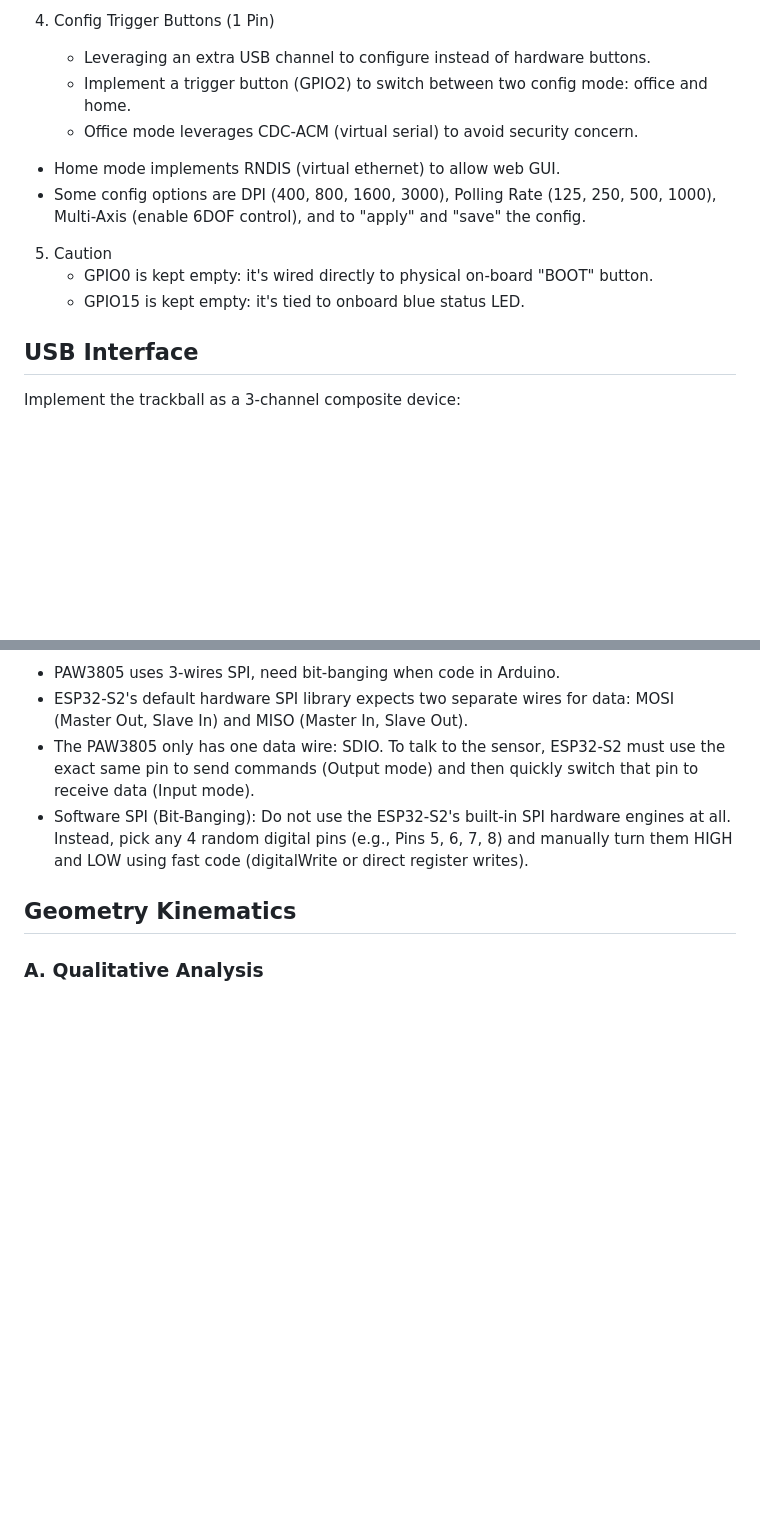
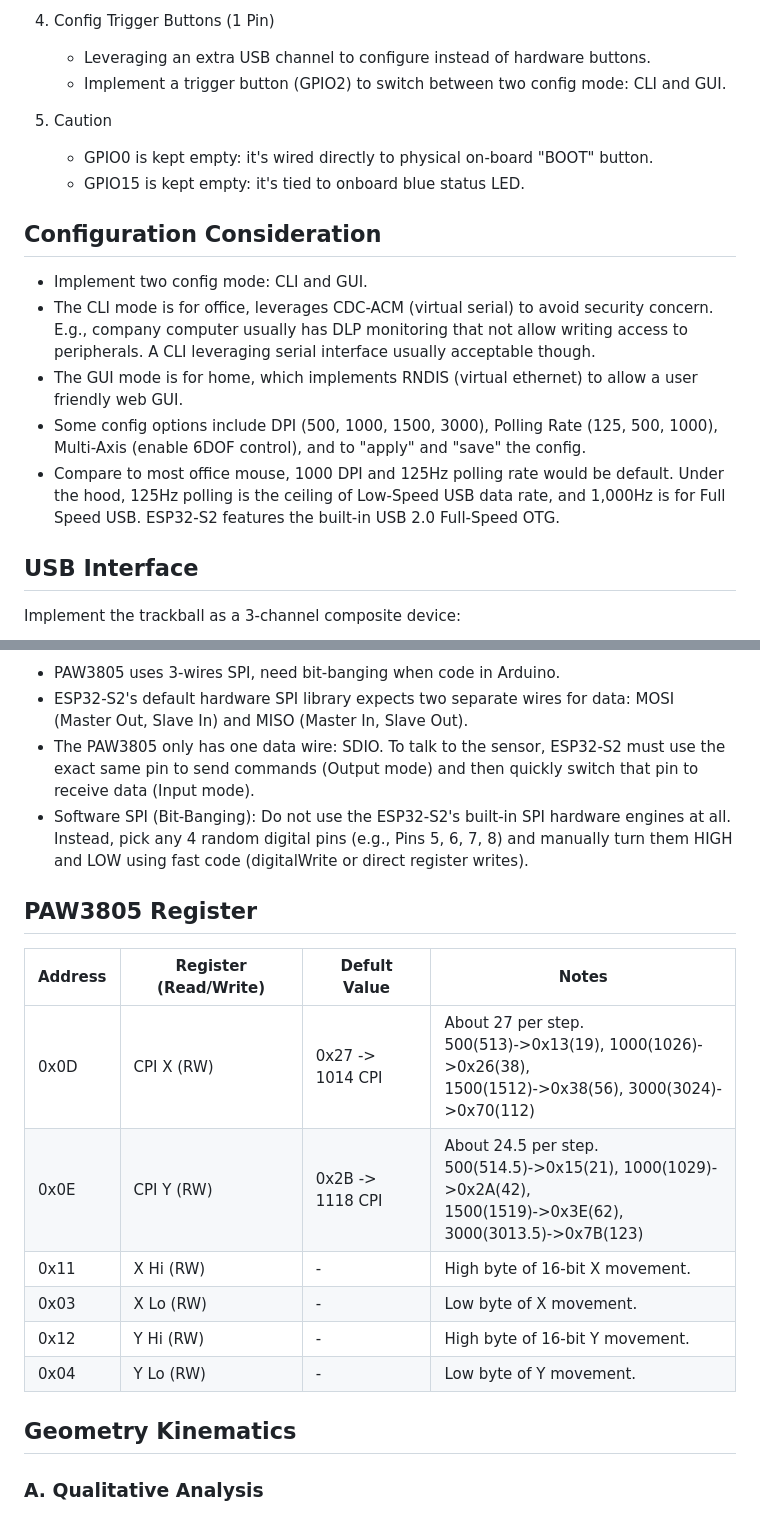
Before and after one commit to rynho/Trackball, a Markdown page: Firmware/readme.md, 2 parts joined by grey strips. GitHub-like rendering; blank space fills up the shorter version.

```diff
--- a/Firmware/readme.md
+++ b/Firmware/readme.md
@@ -17,14 +17,18 @@ The ESP32-S2 features a flexible GPIO matrix, which means you can assign any gen
 
 4. Config Trigger Buttons (1 Pin)
 	- Leveraging an extra USB channel to configure instead of hardware buttons.
-	- Implement a trigger button (GPIO2) to switch between two config mode: office and home.
- 	- Office mode leverages CDC-ACM (virtual serial) to avoid security concern.
-  - Home mode implements RNDIS (virtual ethernet) to allow web GUI.
-  - Some config options are DPI (400, 800, 1600, 3000), Polling Rate (125, 250, 500, 1000), Multi-Axis (enable 6DOF control), and to "apply" and "save" the config.
+	- Implement a trigger button (GPIO2) to switch between two config mode: CLI and GUI.
 
 5. Caution
 	- GPIO0 is kept empty: it's wired directly to physical on-board "BOOT" button.
 	- GPIO15 is kept empty: it's tied to onboard blue status LED.
+
+## Configuration Consideration
+- Implement two config mode: CLI and GUI.
+- The CLI mode is for office, leverages CDC-ACM (virtual serial) to avoid security concern. E.g., company computer usually has DLP monitoring that not allow writing access to peripherals. A CLI leveraging serial interface usually acceptable though.
+- The GUI mode is for home, which implements RNDIS (virtual ethernet) to allow a user friendly web GUI.
+- Some config options include DPI (500, 1000, 1500, 3000), Polling Rate (125, 500, 1000), Multi-Axis (enable 6DOF control), and to "apply" and "save" the config.
+- Compare to most office mouse, 1000 DPI and 125Hz polling rate would be default. Under the hood, 125Hz polling is the ceiling of Low-Speed USB data rate, and 1,000Hz is for Full Speed USB. ESP32-S2 features the built-in USB 2.0 Full-Speed OTG.
 
 ## USB Interface
 Implement the trackball as a 3-channel composite device:
@@ -343,6 +346,16 @@ void run_high_performance_trackball_pipeline() {
 - The PAW3805 only has one data wire: SDIO. To talk to the sensor, ESP32-S2 must use the exact same pin to send commands (Output mode) and then quickly switch that pin to receive data (Input mode).
 - Software SPI (Bit-Banging): Do not use the ESP32-S2's built-in SPI hardware engines at all. Instead, pick any 4 random digital pins (e.g., Pins 5, 6, 7, 8) and manually turn them HIGH and LOW using fast code (digitalWrite or direct register writes).
 
+## PAW3805 Register
+| Address | Register (Read/Write) | Defult Value | Notes |
+| -- | -- | -- | -- |
+| 0x0D | CPI X (RW) | 0x27 -> 1014 CPI | About 27 per step.<br />500(513)->0x13(19), 1000(1026)->0x26(38),<br />1500(1512)->0x38(56), 3000(3024)->0x70(112) |
+| 0x0E | CPI Y (RW) | 0x2B -> 1118 CPI | About 24.5 per step.<br />500(514.5)->0x15(21), 1000(1029)->0x2A(42),<br />1500(1519)->0x3E(62), 3000(3013.5)->0x7B(123) |
+| 0x11 | X Hi (RW) | - | High byte of 16-bit X movement. |
+| 0x03 | X Lo (RW) | - | Low byte of X movement. |
+| 0x12 | Y Hi (RW) | - | High byte of 16-bit Y movement. |
+| 0x04 | Y Lo (RW) | - | Low byte of Y movement. |
+
 ## Geometry Kinematics
 ### A. Qualitative Analysis
 #### Movement 1: Pure Twist (Z-Axis Rotation)
```
Also changed, not shown: other parts of Firmware/readme.md (+1 -2 lines).
